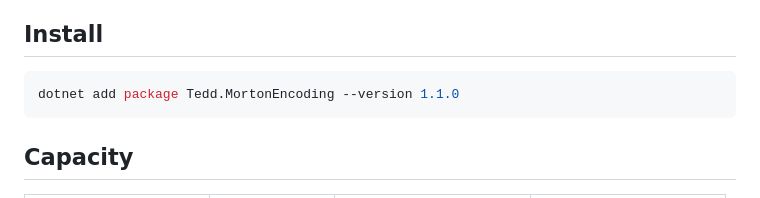
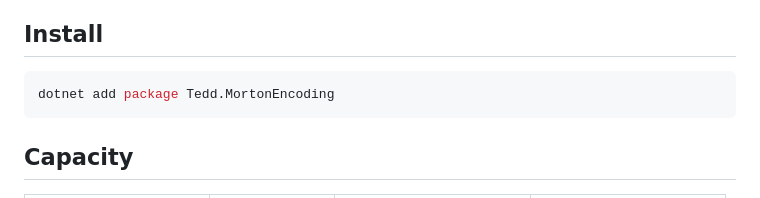
Before and after one commit to tedd/Tedd.MortonEncoding, a Markdown page: README.md, the part around the change. Rendered like a GitHub page.

Commit message:
Keep installation command version-independent

````diff
--- a/README.md
+++ b/README.md
@@ -7,7 +7,7 @@ Allocation-free Morton encoding and decoding (Z-order curves) for .NET.
 ## Install
 
 ```shell
-dotnet add package Tedd.MortonEncoding --version 1.1.0
+dotnet add package Tedd.MortonEncoding
 ```
 
 ## Capacity
````
